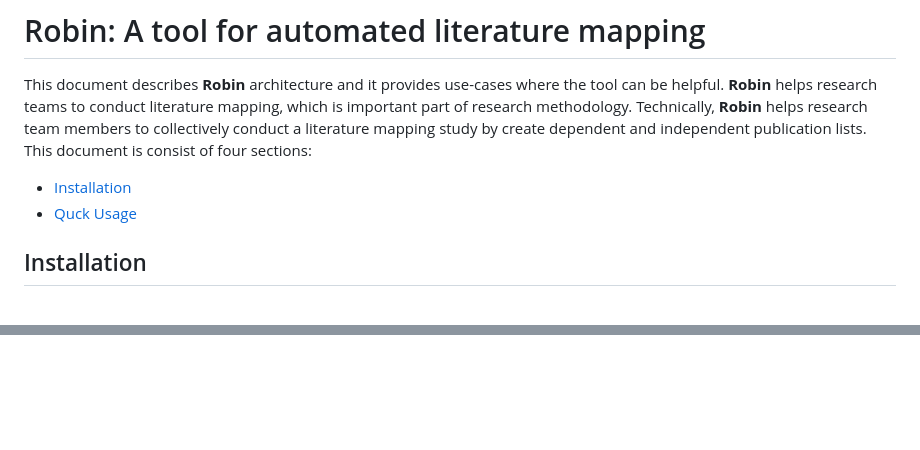
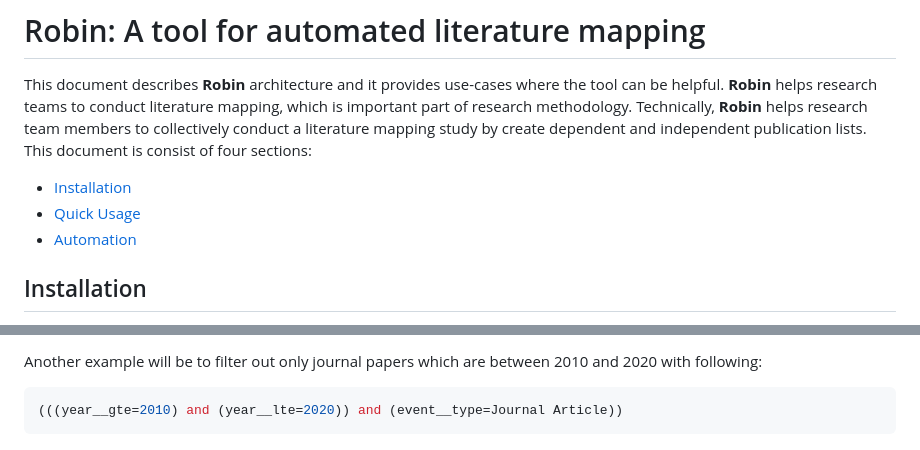
Before and after one commit to smartarch/robin, a Markdown page: README.md, 2 parts joined by grey strips. Drawn GitHub-style; blank space fills up the shorter version.

````diff
--- a/README.md
+++ b/README.md
@@ -2,7 +2,8 @@
 This document describes <b>Robin</b> architecture and it provides use-cases where the tool can be helpful. <b>Robin</b> helps research teams to conduct literature mapping, which is important part of research methodology. Technically, <b>Robin</b> helps research team members to collectively conduct a literature mapping study by create dependent and independent publication lists. This document is consist of four sections:
 
 * [Installation](#Installation)
-* [Quck Usage](#Quick-Usage)
+* [Quick Usage](#Quick-Usage)
+* [Automation](#Automation)
 
 
 ## Installation
@@ -244,0 +274,5 @@ After activating the search APIs, then publications can be searched using a quer
+Another example will be to filter out only journal papers which are between 2010 and 2020 with following:
+
+```python
+(((year__gte=2010) and (year__lte=2020)) and (event__type=Journal Article))
+```
````
Also changed, not shown: other parts of README.md (+29 -1 lines), readme_contents/filter_page.png (added), readme_contents/manage_followers_page.png (added).
